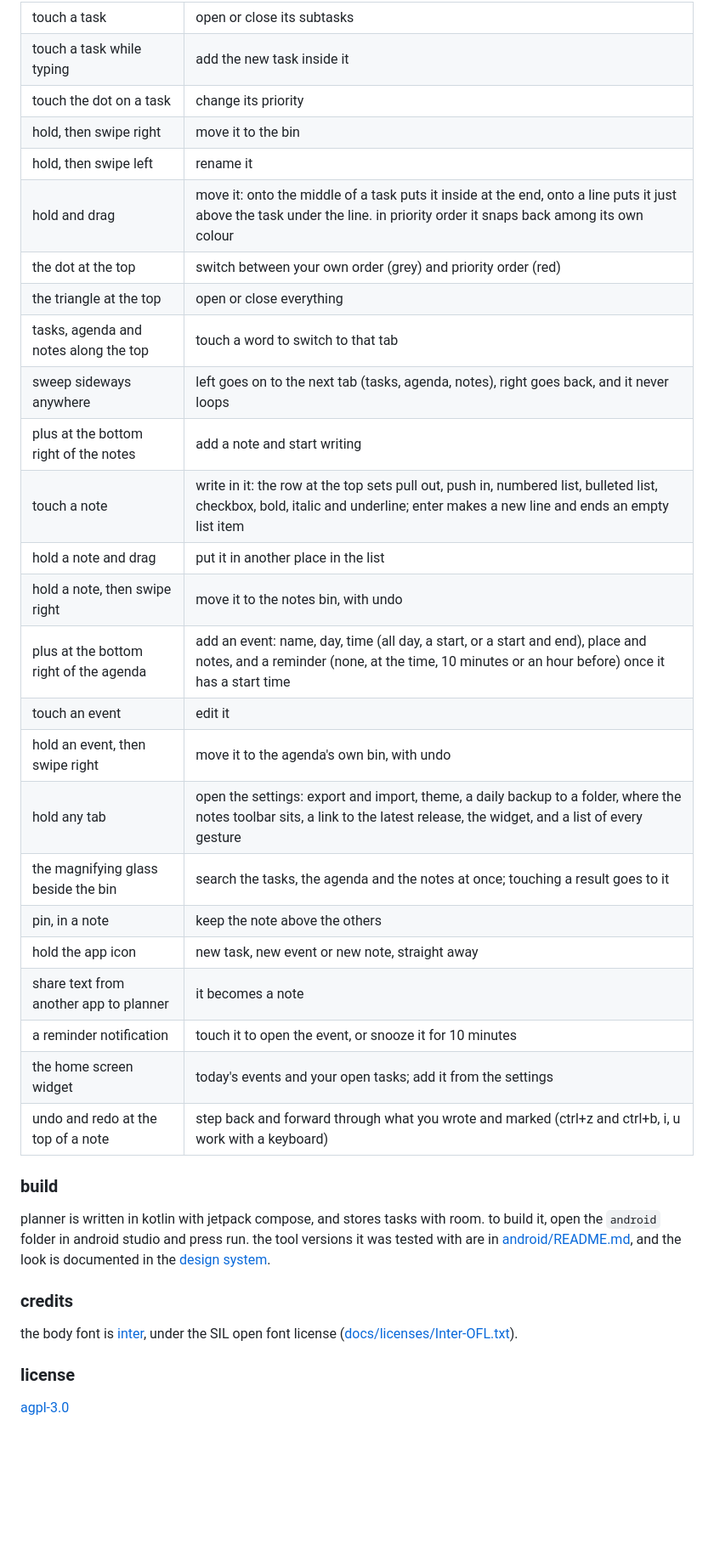
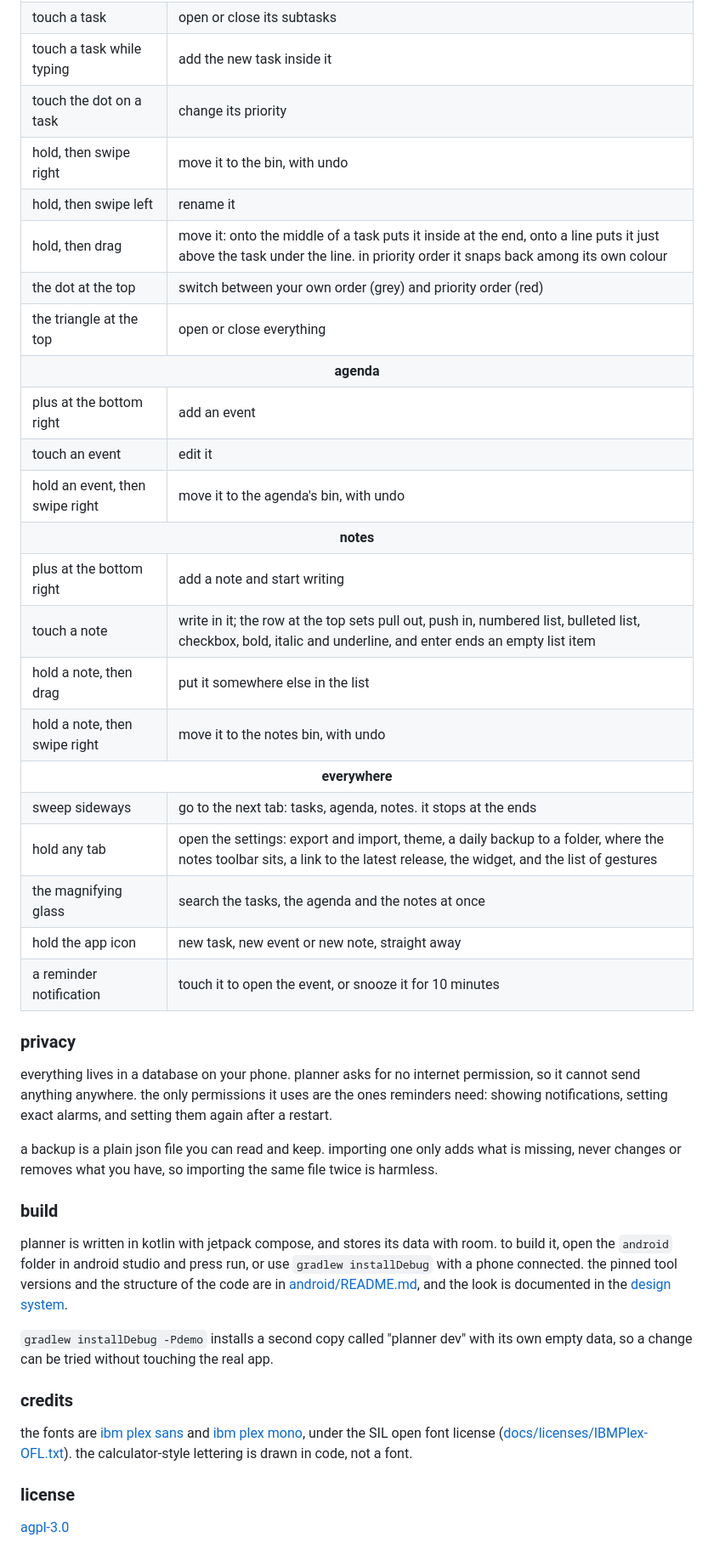
Before and after one commit to fourthbreakfast/planner, a Markdown page: README.md, the part around one of its changes. Shown at 85% size. GitHub-like rendering; blank space fills up the shorter version.

```diff
--- a/README.md
+++ b/README.md
@@ -22,37 +37,43 @@ download the apk from the [latest release](https://github.com/fourthbreakfast/pl
   <tr><td>touch a task</td><td>open or close its subtasks</td></tr>
   <tr><td>touch a task while typing</td><td>add the new task inside it</td></tr>
   <tr><td>touch the dot on a task</td><td>change its priority</td></tr>
-  <tr><td>hold, then swipe right</td><td>move it to the bin</td></tr>
+  <tr><td>hold, then swipe right</td><td>move it to the bin, with undo</td></tr>
   <tr><td>hold, then swipe left</td><td>rename it</td></tr>
-  <tr><td>hold and drag</td><td>move it: onto the middle of a task puts it inside at the end, onto a line puts it just above the task under the line. in priority order it snaps back among its own colour</td></tr>
+  <tr><td>hold, then drag</td><td>move it: onto the middle of a task puts it inside at the end, onto a line puts it just above the task under the line. in priority order it snaps back among its own colour</td></tr>
   <tr><td>the dot at the top</td><td>switch between your own order (grey) and priority order (red)</td></tr>
   <tr><td>the triangle at the top</td><td>open or close everything</td></tr>
-  <tr><td>tasks, agenda and notes along the top</td><td>touch a word to switch to that tab</td></tr>
-  <tr><td>sweep sideways anywhere</td><td>left goes on to the next tab (tasks, agenda, notes), right goes back, and it never loops</td></tr>
-  <tr><td>plus at the bottom right of the notes</td><td>add a note and start writing</td></tr>
-  <tr><td>touch a note</td><td>write in it: the row at the top sets pull out, push in, numbered list, bulleted list, checkbox, bold, italic and underline; enter makes a new line and ends an empty list item</td></tr>
-  <tr><td>hold a note and drag</td><td>put it in another place in the list</td></tr>
+  <tr><th colspan="2">agenda</th></tr>
+  <tr><td>plus at the bottom right</td><td>add an event</td></tr>
+  <tr><td>touch an event</td><td>edit it</td></tr>
+  <tr><td>hold an event, then swipe right</td><td>move it to the agenda's bin, with undo</td></tr>
+  <tr><th colspan="2">notes</th></tr>
+  <tr><td>plus at the bottom right</td><td>add a note and start writing</td></tr>
+  <tr><td>touch a note</td><td>write in it; the row at the top sets pull out, push in, numbered list, bulleted list, checkbox, bold, italic and underline, and enter ends an empty list item</td></tr>
+  <tr><td>hold a note, then drag</td><td>put it somewhere else in the list</td></tr>
   <tr><td>hold a note, then swipe right</td><td>move it to the notes bin, with undo</td></tr>
-  <tr><td>plus at the bottom right of the agenda</td><td>add an event: name, day, time (all day, a start, or a start and end), place and notes, and a reminder (none, at the time, 10 minutes or an hour before) once it has a start time</td></tr>
-  <tr><td>touch an event</td><td>edit it</td></tr>
-  <tr><td>hold an event, then swipe right</td><td>move it to the agenda's own bin, with undo</td></tr>
-  <tr><td>hold any tab</td><td>open the settings: export and import, theme, a daily backup to a folder, where the notes toolbar sits, a link to the latest release, the widget, and a list of every gesture</td></tr>
-  <tr><td>the magnifying glass beside the bin</td><td>search the tasks, the agenda and the notes at once; touching a result goes to it</td></tr>
-  <tr><td>pin, in a note</td><td>keep the note above the others</td></tr>
+  <tr><th colspan="2">everywhere</th></tr>
+  <tr><td>sweep sideways</td><td>go to the next tab: tasks, agenda, notes. it stops at the ends</td></tr>
+  <tr><td>hold any tab</td><td>open the settings: export and import, theme, a daily backup to a folder, where the notes toolbar sits, a link to the latest release, the widget, and the list of gestures</td></tr>
+  <tr><td>the magnifying glass</td><td>search the tasks, the agenda and the notes at once</td></tr>
   <tr><td>hold the app icon</td><td>new task, new event or new note, straight away</td></tr>
-  <tr><td>share text from another app to planner</td><td>it becomes a note</td></tr>
   <tr><td>a reminder notification</td><td>touch it to open the event, or snooze it for 10 minutes</td></tr>
-  <tr><td>the home screen widget</td><td>today's events and your open tasks; add it from the settings</td></tr>
-  <tr><td>undo and redo at the top of a note</td><td>step back and forward through what you wrote and marked (ctrl+z and ctrl+b, i, u work with a keyboard)</td></tr>
 </table>
+
+### privacy
+
+everything lives in a database on your phone. planner asks for no internet permission, so it cannot send anything anywhere. the only permissions it uses are the ones reminders need: showing notifications, setting exact alarms, and setting them again after a restart.
+
+a backup is a plain json file you can read and keep. importing one only adds what is missing, never changes or removes what you have, so importing the same file twice is harmless.
 
 ### build
 
-planner is written in kotlin with jetpack compose, and stores tasks with room. to build it, open the `android` folder in android studio and press run. the tool versions it was tested with are in [android/README.md](android/README.md), and the look is documented in the [design system](docs/design-system).
+planner is written in kotlin with jetpack compose, and stores its data with room. to build it, open the `android` folder in android studio and press run, or use `gradlew installDebug` with a phone connected. the pinned tool versions and the structure of the code are in [android/README.md](android/README.md), and the look is documented in the [design system](docs/design-system).
+
+`gradlew installDebug -Pdemo` installs a second copy called "planner dev" with its own empty data, so a change can be tried without touching the real app.
 
 ### credits
 
-the body font is [inter](https://github.com/rsms/inter), under the SIL open font license ([docs/licenses/Inter-OFL.txt](docs/licenses/Inter-OFL.txt)).
+the fonts are [ibm plex sans](https://github.com/IBM/plex) and [ibm plex mono](https://github.com/IBM/plex), under the SIL open font license ([docs/licenses/IBMPlex-OFL.txt](docs/licenses/IBMPlex-OFL.txt)). the calculator-style lettering is drawn in code, not a font.
 
 ### license
 
```
Also changed, not shown: other parts of README.md (+19 -4 lines), CHANGELOG.md (added, +50 -0 lines), android/README.md (+7 -3 lines), docs/readme/hero.png, 15 other files.
